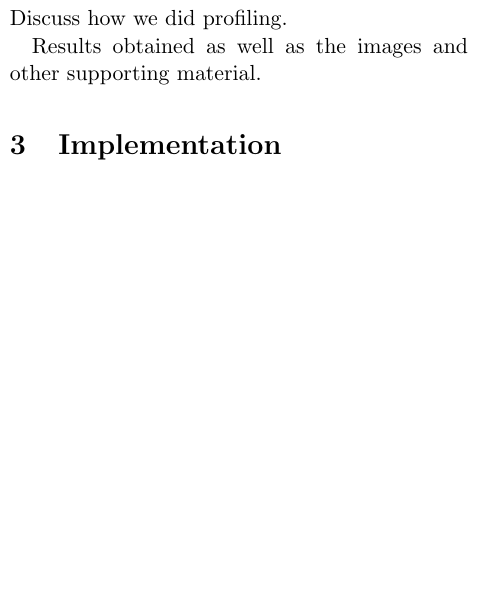
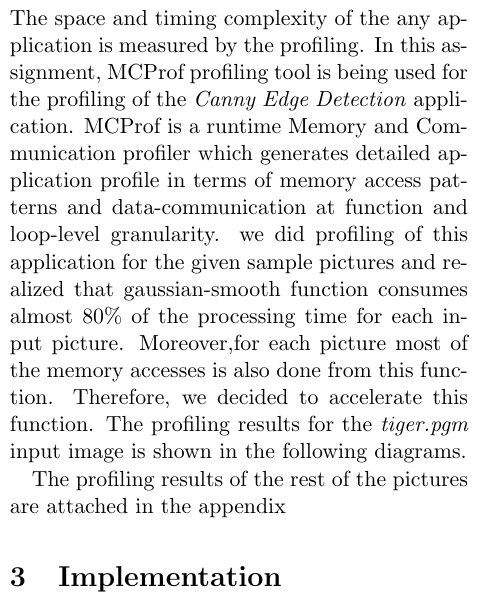
Before and after one commit to lixilin2301/Embedded-Lab, a LaTeX problem sheet (assignment2/report/main.tex, which reads assignment2/report/profiling.tex): part of one column of page 2 of 9 before the commit and part of one column of page 2 of 8 after it, cut at the place of the change, the shorter picture padded with empty space. Compiled offline with pdfLaTeX.

Commit message:
profiling part

```diff
--- a/assignment2/report/profiling.tex
+++ b/assignment2/report/profiling.tex
@@ -1,5 +1,5 @@
 \section{Profiling}
 
-Discuss how we did profiling.
+The space and timing complexity of the any application is measured by the profiling. In this assignment, MCProf profiling tool is being used for the profiling of the  \emph{Canny Edge Detection} application. MCProf is a  runtime Memory and Communication profiler which generates detailed application profile in terms of memory access patterns and data-communication at function and loop-level granularity. we did  profiling  of this application for the given sample pictures and realized that gaussian-smooth function consumes almost 80\% of the processing time for each input picture. Moreover,for each picture most of the memory accesses is also done from this function. Therefore, we decided to accelerate this function. The profiling results for the \emph{tiger.pgm} input image is shown in the  following diagrams.
 
-Results obtained as well as the images and other supporting material.
+The profiling results of the rest of the pictures are attached in the appendix
```
Also changed, not shown: assignment2/report/introduction.tex (+2 -2 lines), 2 other files.
